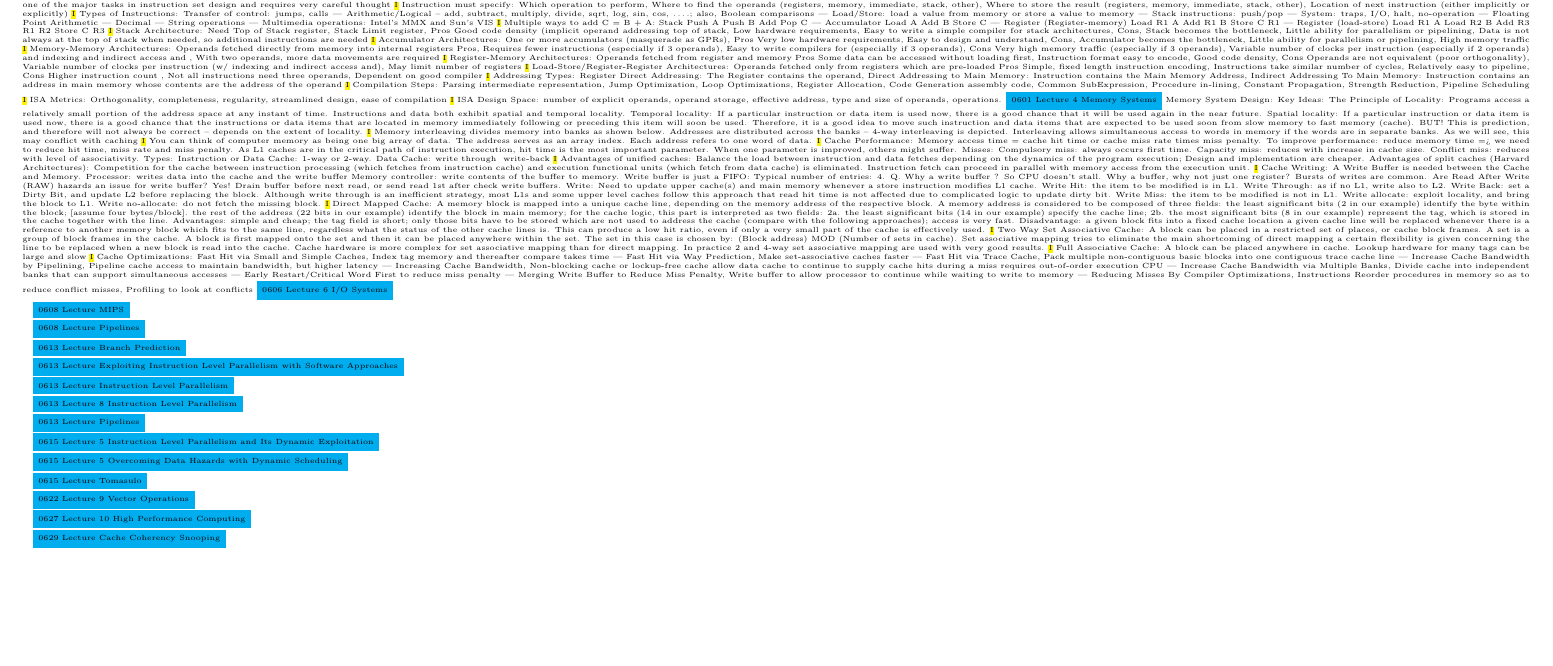
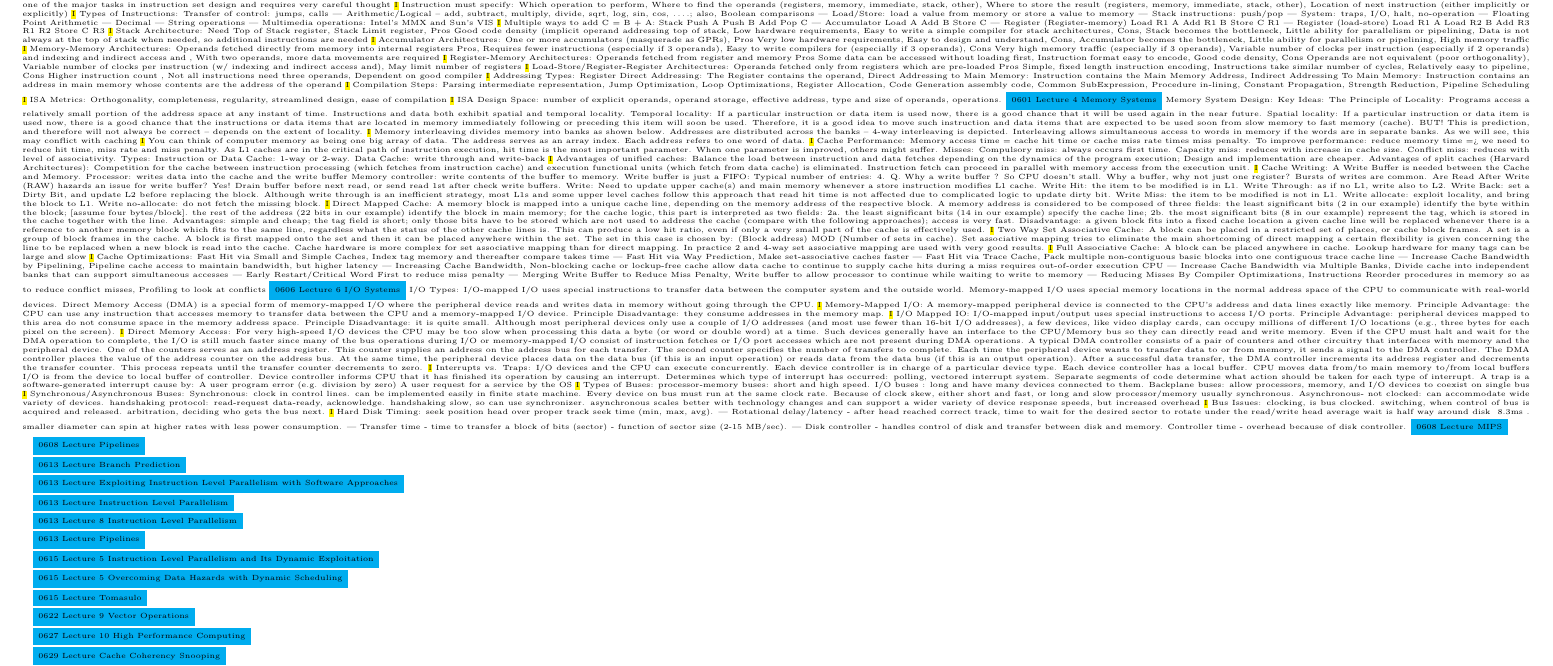
Before and after one commit to jwcrandall/csci-6461-computer-system-architecture, a LaTeX problem sheet (exam-notes.tex): part of the page, cut so that both start at the same text, the shorter picture padded with empty space. Compiled offline with pdfLaTeX.

Commit message:
0606 Lecture 6 I/O Systems

```diff
--- a/exam-notes.tex
+++ b/exam-notes.tex
@@ -96,7 +96,7 @@ Memory interleaving divides memory into banks as shown below. Addresses are dist
 \hl{I}
 You can think of computer memory as being one big array of data. The address serves as an array index. Each address refers to one word of data.
 \hl{I}
-Cache Performance: Memory access time = cache hit time or cache miss rate times miss penalty. To improve performance: reduce memory time  => we need to reduce hit time, miss rate and miss penalty. As L1 caches are in the critical path of instruction execution, hit time is the most important parameter. When one parameter is improved, others might suffer. Misses: Compulsory miss: always occurs first time. Capacity miss: reduces with increase in cache size. Conflict miss: reduces with level of associativity. Types: Instruction or Data Cache: 1-way or 2-way. Data Cache: write through & write-back
+Cache Performance: Memory access time = cache hit time or cache miss rate times miss penalty. To improve performance: reduce memory time  => we need to reduce hit time, miss rate and miss penalty. As L1 caches are in the critical path of instruction execution, hit time is the most important parameter. When one parameter is improved, others might suffer. Misses: Compulsory miss: always occurs first time. Capacity miss: reduces with increase in cache size. Conflict miss: reduces with level of associativity. Types: Instruction or Data Cache: 1-way or 2-way. Data Cache: write through and write-back
 \hl{I}
 Advantages of unified caches: Balance the load between instruction and data fetches depending on the dynamics of the program execution; Design and implementation are cheaper. Advantages of split caches (Harvard Architectures): Competition for the cache between instruction processing (which fetches from instruction cache) and execution functional units (which fetch from data cache) is eliminated. Instruction fetch can proceed in parallel with memory access from the execution unit.
 \hl{I}
@@ -113,8 +113,24 @@ Two Way Set Associative Cache: A block can be placed in a restricted set of plac
 Full Associative Cache: A block can be placed anywhere in cache. Lookup hardware for many tags can be large and slow
 \hl{I}
 Cache Optimizations: Fast Hit via Small and Simple Caches, Index tag memory and thereafter compare takes time | Fast Hit via Way Prediction, Make set-associative caches faster | Fast Hit via Trace Cache, Pack multiple non-contiguous basic blocks into one contiguous trace cache line | Increase Cache Bandwidth by Pipelining, Pipeline cache access to maintain bandwidth, but higher latency | Increasing Cache Bandwidth, Non-blocking cache or  lockup-free cache allow data cache to continue to supply cache hits during a miss requires out-of-order execution CPU | Increase Cache Bandwidth via Multiple Banks, Divide cache into independent banks that can support simultaneous accesses | Early Restart/Critical Word First to reduce miss penalty | Merging Write Buffer to Reduce Miss Penalty, Write buffer to allow processor to continue while waiting to write to memory | Reducing Misses By Compiler Optimizations, Instructions Reorder procedures in memory so as to reduce conflict misses, Profiling to look at conflicts
-\colorbox{Cyan}{0606 Lecture 6 I/O Systems}
-
+\colorbox{Cyan}{0606 Lecture 6 I/O Systems} I/O Types: I/O-mapped I/O uses special instructions to transfer data between the computer system and the outside world. Memory-mapped I/O uses special memory locations in the normal address space of the CPU to communicate with real-world devices. Direct Memory Access (DMA) is a special form of memory-mapped I/O where the peripheral device reads and writes data in memory without going through the CPU.
+\hl{I}
+Memory-Mapped I/O: A memory-mapped peripheral device is connected to the CPU's address and data lines exactly like memory. Principle Advantage: the CPU can use any instruction that accesses memory to transfer data between the CPU and a memory-mapped I/O device. Principle Disadvantage: they consume addresses in the memory map.
+\hl{I}
+I/O Mapped IO: I/O-mapped input/output uses special instructions to access I/O ports. Principle  Advantage: peripheral devices mapped to this area do not consume space in the memory address space. Principle Disadvantage:  it is quite small.
+Although most peripheral devices only use a couple of I/O addresses (and most use fewer than 16-bit  I/O addresses), a few devices, like video display cards, can occupy millions of different I/O locations (e.g., three bytes for each pixel on the screen).
+\hl{I}
+Direct Memory Access: For very high-speed I/O devices the CPU may be too slow when processing this data a byte (or word or double word) at a time. Such devices generally have an interface to the CPU/Memory bus so they can directly read and write memory. Even if the CPU must halt and wait for the DMA operation to complete, the I/O is still much faster since many of the bus operations during I/O or memory-mapped I/O consist of instruction fetches or I/O port accesses which are not present during DMA operations. A typical DMA controller consists of a pair of counters and other circuitry that interfaces with memory and the peripheral device.
+One of the counters serves as an address register. This counter supplies an address on the address bus for each transfer. The second counter specifies the number of transfers to complete. Each time the peripheral device wants to transfer data to or from memory, it sends a signal to the DMA controller. The DMA controller places the value of the address counter on the address bus.
+At the same time, the peripheral device places data on the data bus (if this is an input operation) or reads data from the data bus (if this is an output operation). After a successful data transfer, the DMA controller increments its address register and decrements the transfer counter. This process repeats until the transfer counter decrements to zero.
+\hl{I}
+Interrupts vs. Traps: I/O devices and the CPU can execute concurrently. Each device controller is in charge of a particular device type. Each device controller has a local buffer. CPU moves data from/to main memory to/from local buffers I/O is from the device to local buffer of controller. Device controller informs CPU that it has finished its operation by causing an interrupt. Determines which type of interrupt has occurred: polling, vectored interrupt system. Separate segments of code determine what action should be taken for each type of interrupt. A trap is a software-generated interrupt cause by: A user program error (e.g. division by zero) A user request for a service by the OS
+\hl{I}
+Types of Buses: processor-memory buses: short and high speed. I/O buses : long and have many devices connected to them. Backplane buses: allow processors, memory, and I/O devices to coexist on single bus
+\hl{I}
+Synchronous/Asynchronous Buses: Synchronous: clock in control lines. can be implemented easily in finite state machine. Every device on bus must run at the same clock rate. Because of clock skew, either short and fast, or long and slow processor/memory usually synchronous. Asynchronous- not clocked: can accommodate wide variety of devices. handshaking protocol: read-request data-ready, acknowledge. handshaking slow, so can use synchronizer. asynchronous scales better with technology changes and can support a wider variety of device response speeds, but increased overhead
+\hl{I} Bus Issues: clocking, is bus clocked. switching, when control of bus is acquired and released. arbitration, deciding who gets the bus next.
+\hl{I} Hard Disk Timing: seek position head over proper track seek time (min, max, avg). | Rotational delay/latency - after head reached correct track, time to wait for the desired sector to rotate under the read/write head average wait is half way around disk ~8.3ms . smaller diameter can spin at higher rates with less power consumption. | Transfer time - time to transfer a block of bits (sector) - function of sector size (2-15 MB/sec). | Disk controller - handles control of disk and transfer between disk and memory. Controller time - overhead because of disk controller.
 \colorbox{Cyan}{0608 Lecture MIPS}
 
 \colorbox{Cyan}{0608 Lecture Pipelines}
```
